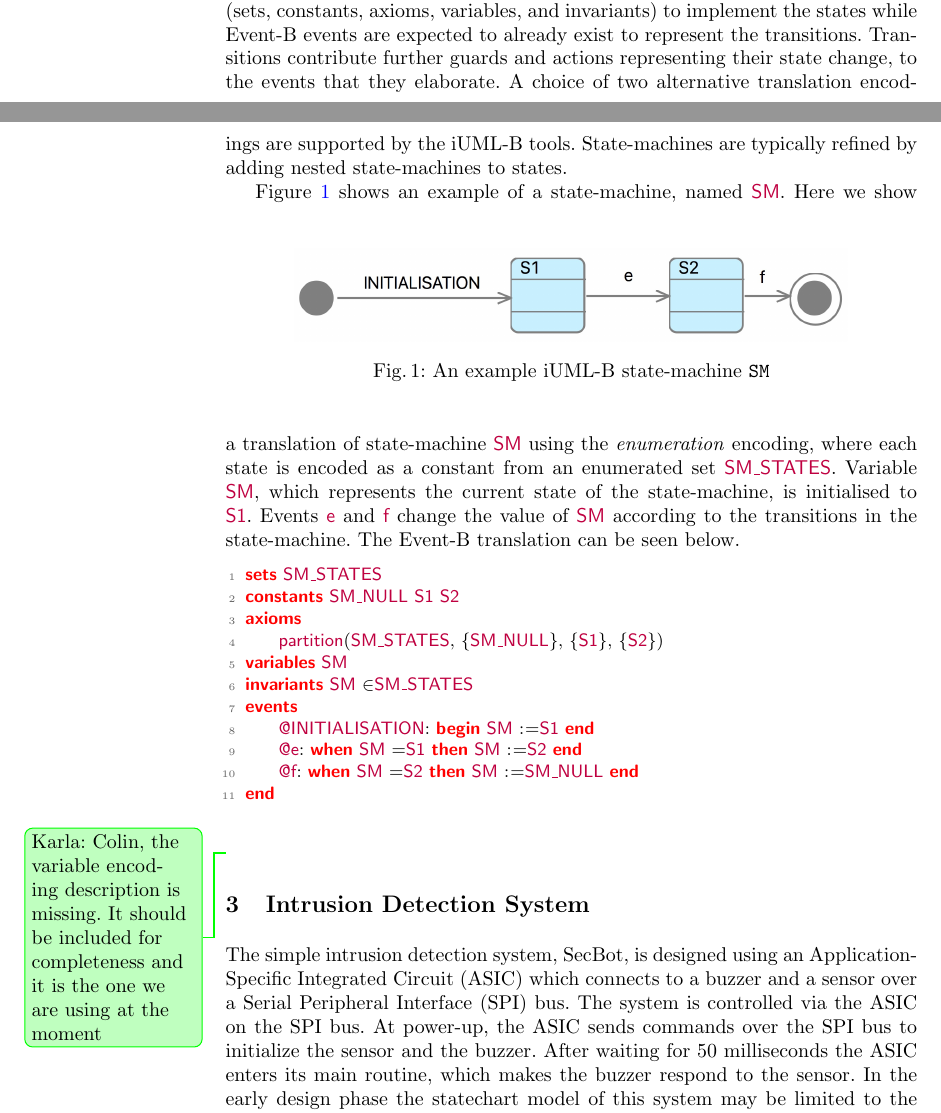
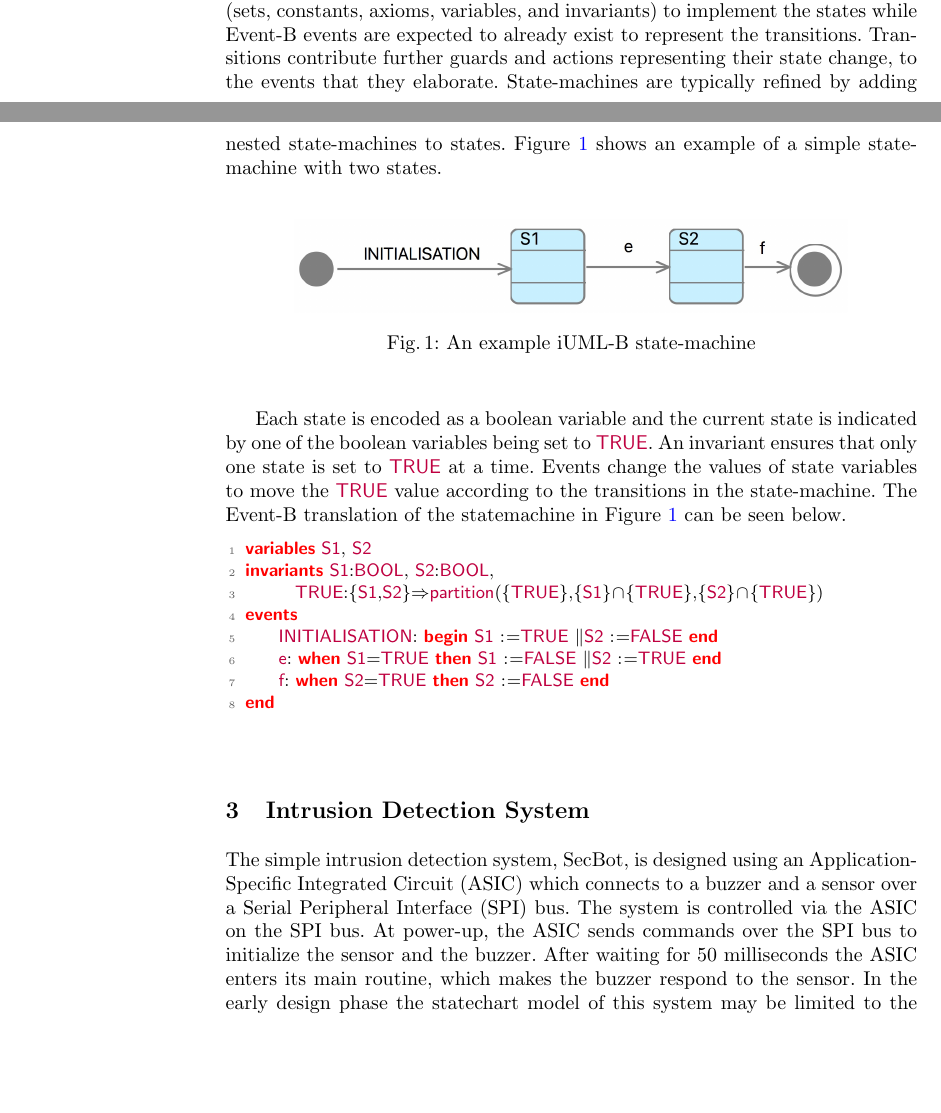
Before and after one commit to kmorris3/rodin_scxml_plugin, a LaTeX paper (manuscripts/ICTAC2018/SCXMLREF.tex, which reads manuscripts/ICTAC2018/sections/background_iumlb.tex): two parts of pages 5 and 6 of 18, joined at a grey line, cut so that both start at the same text, the shorter picture padded with empty space. Compiled offline with pdfLaTeX.

Commit message:
use variables translation for iuml-b background

```diff
--- a/manuscripts/ICTAC2018/sections/background_iumlb.tex
+++ b/manuscripts/ICTAC2018/sections/background_iumlb.tex
@@ -3,36 +3,37 @@
 \subsection{iUML-B State-machines}
 \label{sec:iumlb}
 
-\iUMLB provides a diagrammatic modelling notation for \EventB in the form of state-machines and class diagrams. The diagrammatic models are contained within an \EventB machine and generate or contribute to parts of it. For example a state-machine will automatically generate the \EventB data elements (sets, constants, axioms, variables, and invariants) to implement the states while \EventB events are expected to already exist to represent the transitions. Transitions contribute further guards and actions representing their state change, to the events that they elaborate. A choice of two alternative translation encodings are supported by the iUML-B tools.  State-machines are typically refined by adding nested state-machines to states.
+\iUMLB provides a diagrammatic modelling notation for \EventB in the form of state-machines and class diagrams.
+The diagrammatic models are contained within an \EventB machine and generate or contribute to parts of it.
+For example a state-machine will automatically generate the \EventB data elements (sets, constants, axioms, variables, and invariants) to implement the states while \EventB events are expected to already exist to represent the transitions.
+Transitions contribute further guards and actions representing their state change, to the events that they elaborate.
+%A choice of two alternative translation encodings are supported by the iUML-B tools.
+State-machines are typically refined by adding nested state-machines to states.
+Figure~\ref{fig:iumlb-sm} shows an example of a simple state-machine with two states.
 
-Figure~\ref{fig:iumlb-sm} shows an example of a state-machine, named |SM|.
 \begin{figure}[!htbp]
 	\centering
 	\includegraphics[width=0.8\textwidth]{figures/iumlb-SM}
-	\caption{An example \iUMLB state-machine \texttt{SM}}
+	\caption{An example \iUMLB state-machine}
 	\label{fig:iumlb-sm}
 \end{figure}
-Here we show a translation of state-machine |SM| using the \emph{enumeration} encoding, where each state is encoded as a constant from an enumerated set |SM_STATES|.  Variable |SM|, which represents the current state of the state-machine, is initialised to |S1|. Events |e| and |f| change the value of |SM| according to the transitions in the state-machine.  The \EventB translation can be seen below.
+
+Each state is encoded as a boolean variable and the current state is indicated by one of the boolean variables being set to |TRUE|.
+An invariant ensures that only one state is set to |TRUE| at a time.
+%The state-machine, is initialised by setting one state variable to |TRUE| and all others to |FALSE|.
+Events change the values of state variables to move the |TRUE| value according to the transitions in the state-machine.
+The \EventB translation of the statemachine in Figure~\ref{fig:iumlb-sm} can be seen below.
 \begin{EventBcode}
-sets SM_STATES
-constants SM_NULL S1 S2
-axioms
-    partition(SM_STATES, {SM_NULL}, {S1}, {S2})
-variables SM
-invariants SM !: SM_STATES
+variables S1, S2
+invariants S1:BOOL, S2:BOOL,
+			TRUE:{S1,S2}=>partition({TRUE},{S1}/\{TRUE},{S2}/\{TRUE})
 events
-    @INITIALISATION: begin SM := S1 end
-    @e: when SM = S1 then SM := S2 end
-    @f: when SM = S2 then SM := SM_NULL end
+    INITIALISATION: begin S1 := TRUE || S2 := FALSE end
+    e: when S1=TRUE then S1 ≔ FALSE || S2 ≔ TRUE  end
+    f: when S2=TRUE then S2 := FALSE end
 end
 \end{EventBcode}
-	% $\carriersets{\BSMSTATES}$ \Bhspace $\constants{\BSMNULL, \BSI, \BSII}$ \Bvspace
-	% $\axioms{\partition(\BSMSTATES, \BSMNULL, \BSI, \BSII)}$ \Bvspace
-	% $\variables{\BSM}$ \Bhspace $\invariants{\BSM \in \BSMSTATES}$ \Bvspace
-	% $\event{INITIALISATION}{}{}{}{}{\BSM \bcmeq \BSI}$ \Bhspace
-	% $\event{\Be}{}{}{\BSM = \BSI}{}{\BSM \bcmeq \BSII}$ \Bhspace
-	% $\event{\Bf}{}{}{\BSM = \BSII}{}{\BSM \bcmeq \BSMNULL}$
-\KarlaCommented{Colin, the variable encoding description is missing. It should be included for completeness and it is the one we are using at the moment}
+
 %%% Local Variables:
 %%% mode: latex
 %%% TeX-master: "../SCXMLREF"
```
